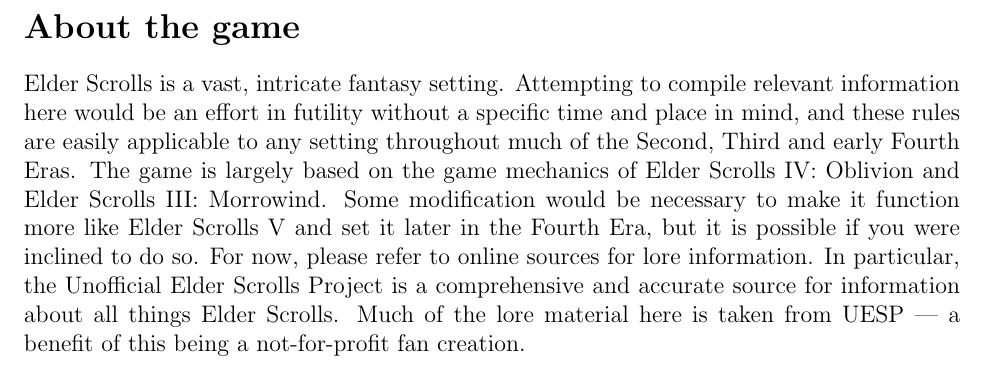
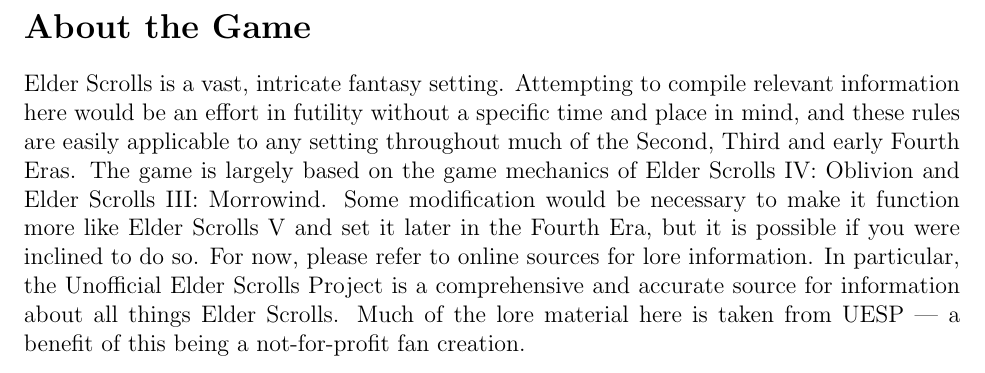
Before and after one commit to GrimPortents/elder-scrolls-rpg, a LaTeX book (player-handbook.tex): part of page 3 of 99, cut so that both start at the same text. Compiled offline with pdfLaTeX.

Commit message:
Formatting about the game

```diff
--- a/player-handbook.tex
+++ b/player-handbook.tex
@@ -39,9 +39,10 @@
 We hope you enjoy our game!
 \newpage
 
-\section*{About the game}
+\section*{About the Game}
 
 Elder Scrolls is a vast, intricate fantasy setting. Attempting to compile relevant information here would be an effort in futility without a specific time and place in mind, and these rules are easily applicable to any setting throughout much of the Second, Third and early Fourth Eras. The game is largely based on the game mechanics of Elder Scrolls IV: Oblivion and Elder Scrolls III: Morrowind. Some modification would be necessary to make it function more like Elder Scrolls V and set it later in the Fourth Era, but it is possible if you were inclined to do so. For now, please refer to online sources for lore information. In particular, the Unofficial Elder Scrolls Project is a comprehensive and accurate source for information about all things Elder Scrolls. Much of the lore material here is taken from UESP --- a benefit of this being a not-for-profit fan creation.
+\newpage
 
 \tableofcontents
 
```
